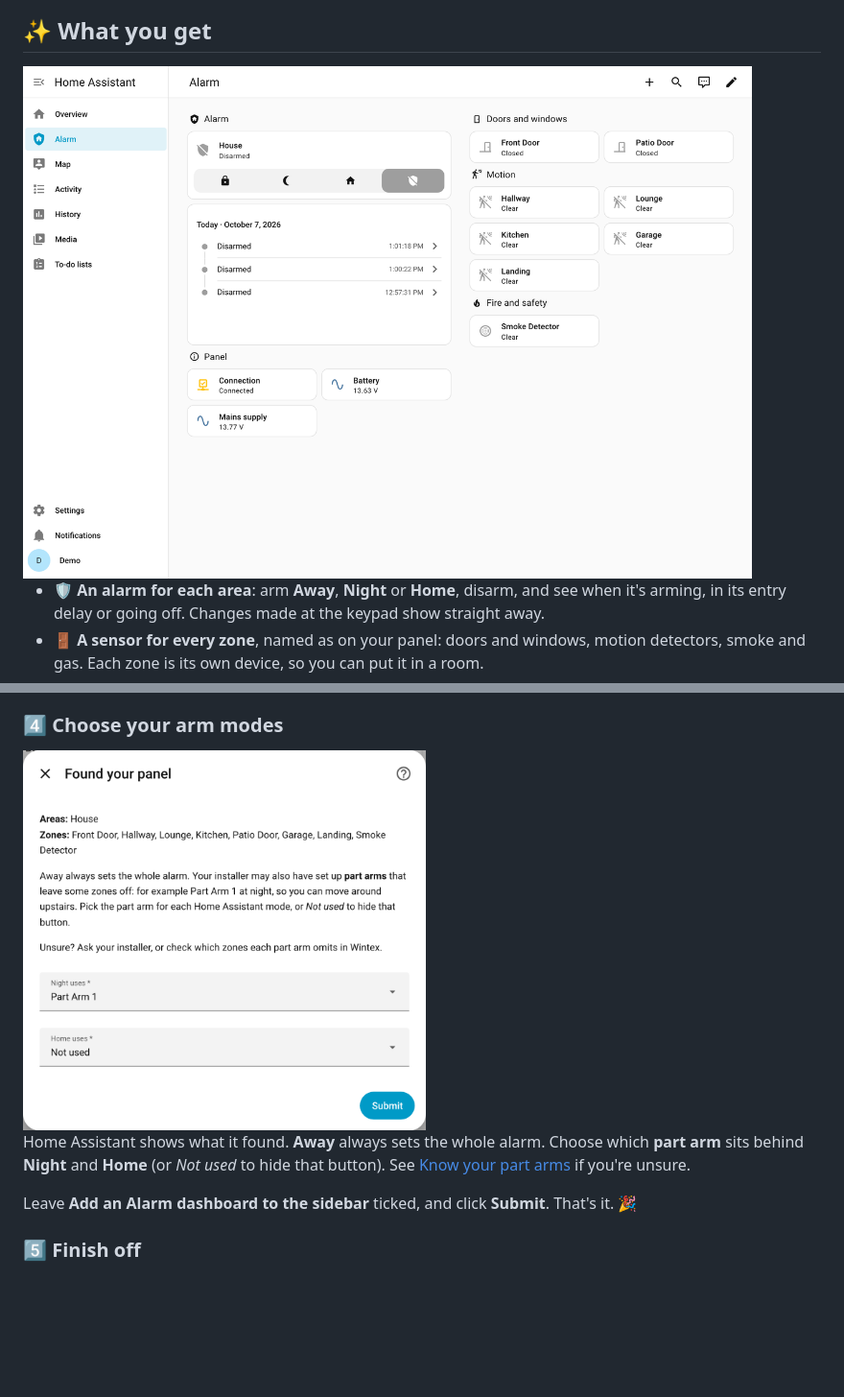
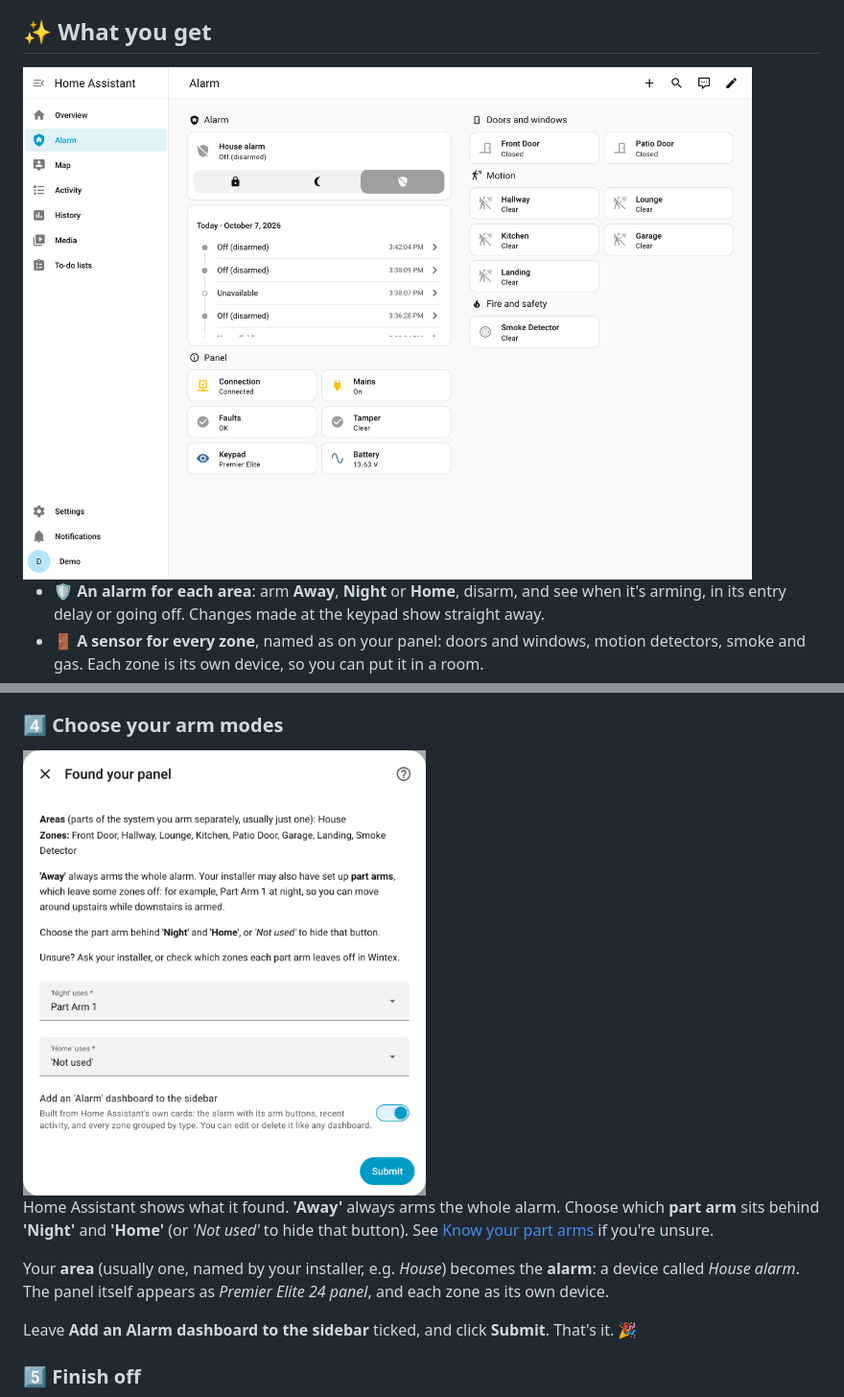
Before and after one commit to metaljay/ha-texecom, a Markdown page: README.md, 2 parts joined by grey strips. Shown at 96% size. Drawn GitHub-style; pictures changed too: docs/images/dashboard.png, docs/images/setup-3-arm-modes.png; blank space fills up the shorter version.

```diff
--- a/README.md
+++ b/README.md
@@ -57,7 +57,9 @@ Enter the SmartCom's **IP address**, leave the **port** at **10001**, and enter
 
 <img src="https://raw.githubusercontent.com/metaljay/ha-texecom/main/docs/images/setup-3-arm-modes.png" width="420" alt="Found your panel: choose the part arms for Night and Home">
 
-Home Assistant shows what it found. **Away** always sets the whole alarm. Choose which **part arm** sits behind **Night** and **Home** (or *Not used* to hide that button). See [Know your part arms](#part-arms) if you're unsure.
+Home Assistant shows what it found. **'Away'** always arms the whole alarm. Choose which **part arm** sits behind **'Night'** and **'Home'** (or *'Not used'* to hide that button). See [Know your part arms](#part-arms) if you're unsure.
+
+Your **area** (usually one, named by your installer, e.g. *House*) becomes the **alarm**: a device called *House alarm*. The panel itself appears as *Premier Elite 24 panel*, and each zone as its own device.
 
 Leave **Add an Alarm dashboard to the sidebar** ticked, and click **Submit**. That's it. 🎉
 
```
Also changed, not shown: other parts of README.md (+1 -0 lines), docs/images/options.png, docs/images/security.png, 8 other files.
